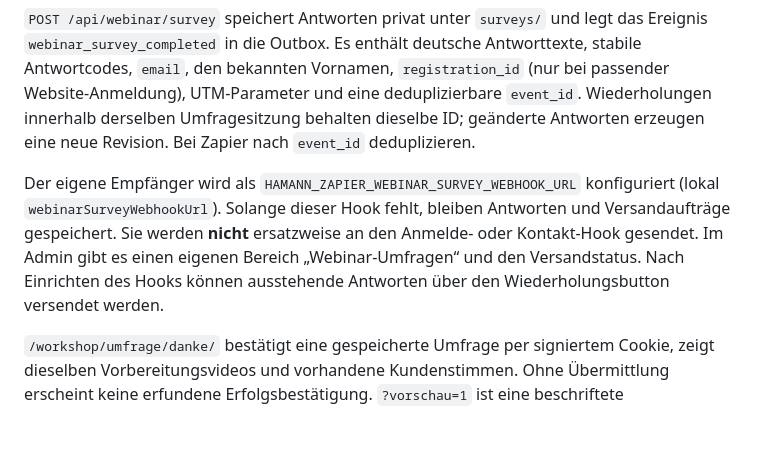
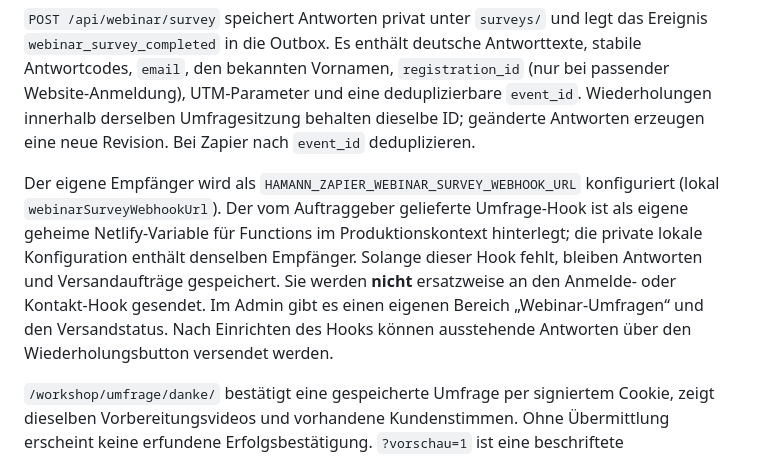
Before and after one commit to peakrevenue/hamann-immo, a Markdown page: README.md, the part around the change. GitHub-like rendering; blank space fills up the shorter version.

Commit message:
Document production survey webhook configuration

```diff
--- a/README.md
+++ b/README.md
@@ -143,7 +143,7 @@ Klaviyo-Ziel: `https://immobilien.hamann-kollegen.de/workshop/danke/`. Optional
 
 `POST /api/webinar/survey` speichert Antworten privat unter `surveys/` und legt das Ereignis `webinar_survey_completed` in die Outbox. Es enthält deutsche Antworttexte, stabile Antwortcodes, `email`, den bekannten Vornamen, `registration_id` (nur bei passender Website-Anmeldung), UTM-Parameter und eine deduplizierbare `event_id`. Wiederholungen innerhalb derselben Umfragesitzung behalten dieselbe ID; geänderte Antworten erzeugen eine neue Revision. Bei Zapier nach `event_id` deduplizieren.
 
-Der eigene Empfänger wird als `HAMANN_ZAPIER_WEBINAR_SURVEY_WEBHOOK_URL` konfiguriert (lokal `webinarSurveyWebhookUrl`). Solange dieser Hook fehlt, bleiben Antworten und Versandaufträge gespeichert. Sie werden **nicht** ersatzweise an den Anmelde- oder Kontakt-Hook gesendet. Im Admin gibt es einen eigenen Bereich „Webinar-Umfragen“ und den Versandstatus. Nach Einrichten des Hooks können ausstehende Antworten über den Wiederholungsbutton versendet werden.
+Der eigene Empfänger wird als `HAMANN_ZAPIER_WEBINAR_SURVEY_WEBHOOK_URL` konfiguriert (lokal `webinarSurveyWebhookUrl`). Der vom Auftraggeber gelieferte Umfrage-Hook ist als eigene geheime Netlify-Variable für Functions im Produktionskontext hinterlegt; die private lokale Konfiguration enthält denselben Empfänger. Solange dieser Hook fehlt, bleiben Antworten und Versandaufträge gespeichert. Sie werden **nicht** ersatzweise an den Anmelde- oder Kontakt-Hook gesendet. Im Admin gibt es einen eigenen Bereich „Webinar-Umfragen“ und den Versandstatus. Nach Einrichten des Hooks können ausstehende Antworten über den Wiederholungsbutton versendet werden.
 
 `/workshop/umfrage/danke/` bestätigt eine gespeicherte Umfrage per signiertem Cookie, zeigt dieselben Vorbereitungsvideos und vorhandene Kundenstimmen. Ohne Übermittlung erscheint keine erfundene Erfolgsbestätigung. `?vorschau=1` ist eine beschriftete Designvorschau.
 
```
